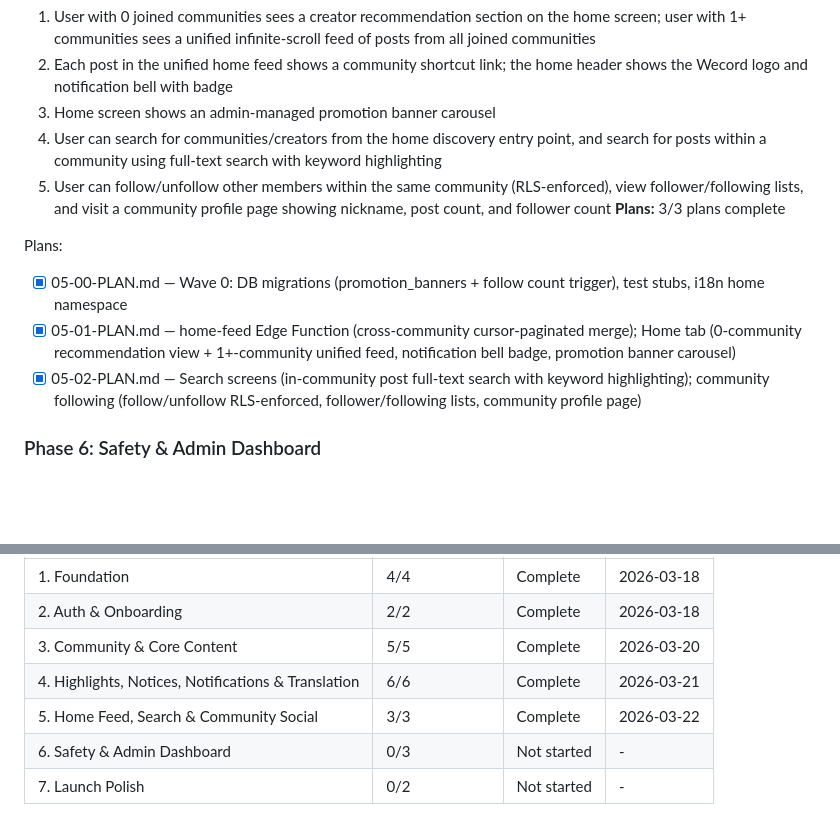
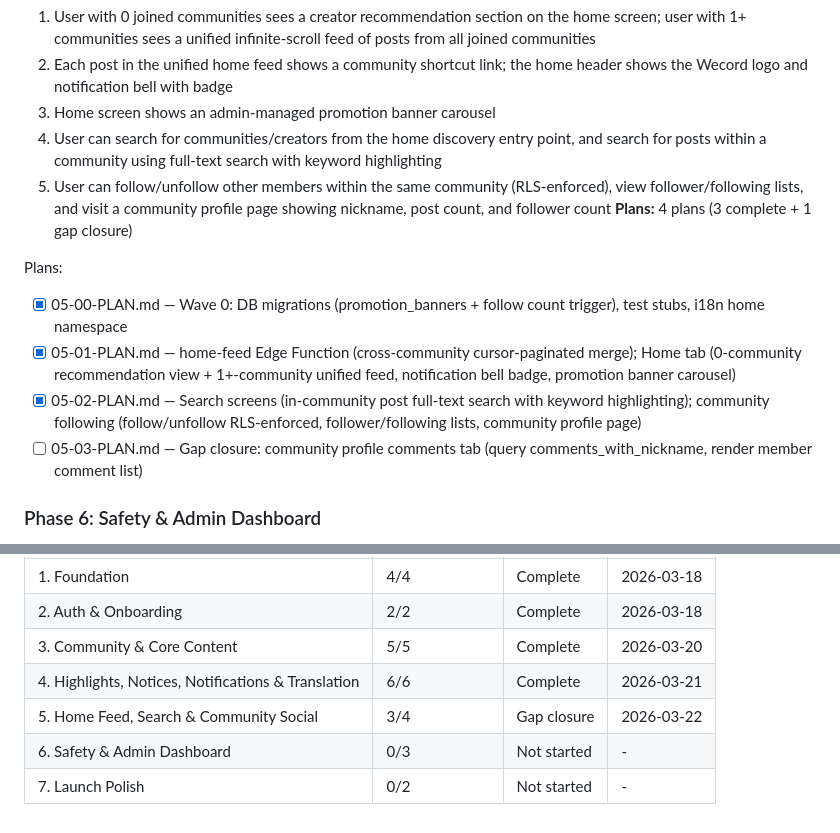
Before and after one commit to sangwopark19/wecord, a Markdown page: .planning/ROADMAP.md, 2 parts joined by grey strips. Rendered like a GitHub page; blank space fills up the shorter version.

Commit message:
docs(05): create gap closure plan for FLLW-03 comments tab
Adds 05-03-PLAN.md to close the single verification gap: community
profile comments tab was rendering a static label instead of querying
the member's comment history from comments_with_nickname view.

```diff
--- a/.planning/ROADMAP.md
+++ b/.planning/ROADMAP.md
@@ -103,12 +103,13 @@ Plans:
   3. Home screen shows an admin-managed promotion banner carousel
   4. User can search for communities/creators from the home discovery entry point, and search for posts within a community using full-text search with keyword highlighting
   5. User can follow/unfollow other members within the same community (RLS-enforced), view follower/following lists, and visit a community profile page showing nickname, post count, and follower count
-**Plans:** 3/3 plans complete
+**Plans:** 4 plans (3 complete + 1 gap closure)
 
 Plans:
 - [x] 05-00-PLAN.md — Wave 0: DB migrations (promotion_banners + follow count trigger), test stubs, i18n home namespace
 - [x] 05-01-PLAN.md — home-feed Edge Function (cross-community cursor-paginated merge); Home tab (0-community recommendation view + 1+-community unified feed, notification bell badge, promotion banner carousel)
 - [x] 05-02-PLAN.md — Search screens (in-community post full-text search with keyword highlighting); community following (follow/unfollow RLS-enforced, follower/following lists, community profile page)
+- [ ] 05-03-PLAN.md — Gap closure: community profile comments tab (query comments_with_nickname, render member comment list)
 
 ### Phase 6: Safety & Admin Dashboard
 **Goal**: The platform has working content moderation before any public launch, and the admin has a complete operational dashboard to manage communities, creators, reports, and notices
@@ -153,6 +154,6 @@ Phases execute in numeric order: 1 → 2 → 3 → 4 → 5 → 6 → 7
 | 2. Auth & Onboarding | 2/2 | Complete   | 2026-03-18 |
 | 3. Community & Core Content | 5/5 | Complete   | 2026-03-20 |
 | 4. Highlights, Notices, Notifications & Translation | 6/6 | Complete   | 2026-03-21 |
-| 5. Home Feed, Search & Community Social | 3/3 | Complete   | 2026-03-22 |
+| 5. Home Feed, Search & Community Social | 3/4 | Gap closure | 2026-03-22 |
 | 6. Safety & Admin Dashboard | 0/3 | Not started | - |
 | 7. Launch Polish | 0/2 | Not started | - |
```
Also changed, not shown: 1 other file.
